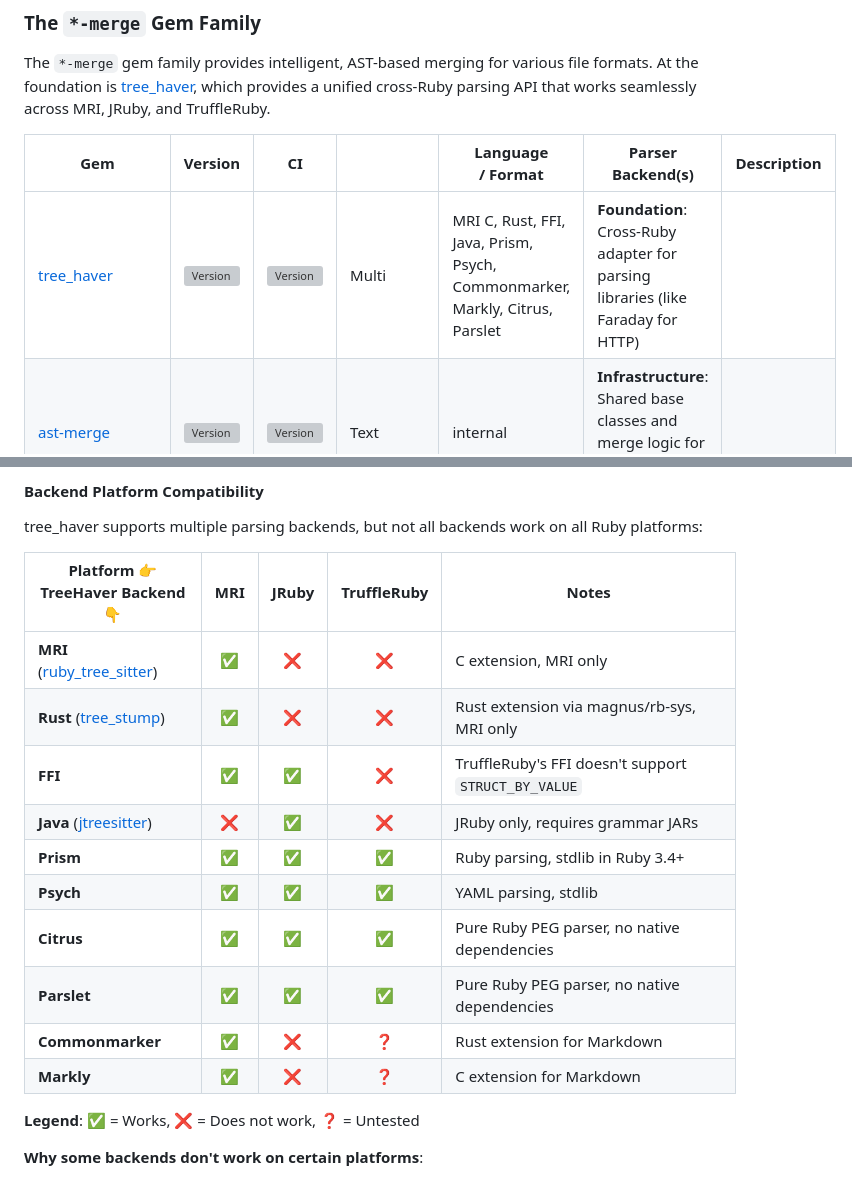
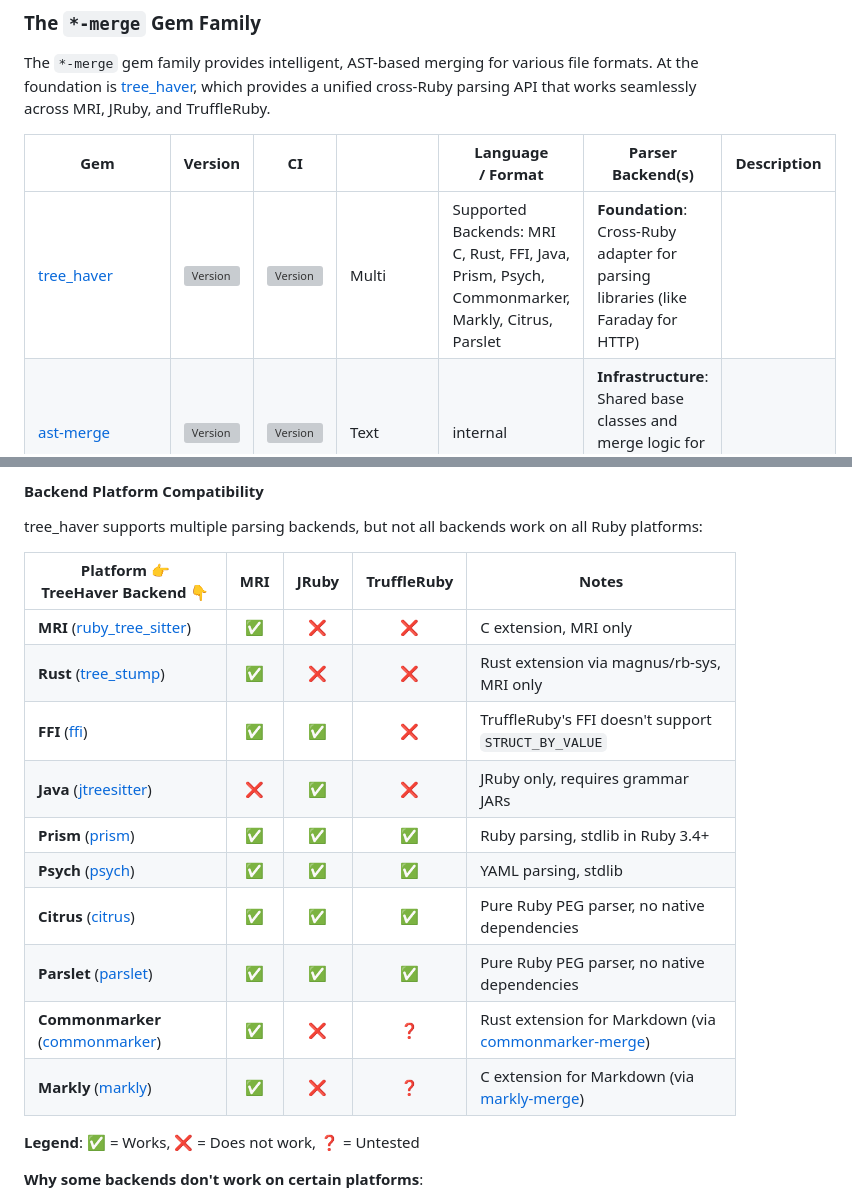
Before and after one commit to kettle-rb/ast-merge, a Markdown page: GEM_FAMILY_SECTION.md, 2 parts joined by grey strips. Drawn GitHub-style; grey boxes are pictures that could not be loaded.

Commit message:
📝 Update Merge Gem Family documentation

```diff
--- a/GEM_FAMILY_SECTION.md
+++ b/GEM_FAMILY_SECTION.md
@@ -4,7 +4,7 @@ The `*-merge` gem family provides intelligent, AST-based merging for various fil
 
 | Gem                                      | Version                                                        | CI                                                           |          | Language<br>/ Format                                                                                  | Parser Backend(s)                                                                | Description |
 |------------------------------------------|----------------------------------------------------------------|--------------------------------------------------------------|----------|-------------------------------------------------------------------------------------------------------|----------------------------------------------------------------------------------|-------------|
-| [tree_haver][tree_haver]                 | [![Version][tree_haver-gem-i]][tree_haver-gem]                 | [![Version][tree_haver-ci-i]][tree_haver-ci]                 | Multi    | MRI C, Rust, FFI, Java, Prism, Psych, Commonmarker, Markly, Citrus, Parslet                           | **Foundation**: Cross-Ruby adapter for parsing libraries (like Faraday for HTTP) |
+| [tree_haver][tree_haver]                 | [![Version][tree_haver-gem-i]][tree_haver-gem]                 | [![Version][tree_haver-ci-i]][tree_haver-ci]                 | Multi    | Supported Backends: MRI C, Rust, FFI, Java, Prism, Psych, Commonmarker, Markly, Citrus, Parslet       | **Foundation**: Cross-Ruby adapter for parsing libraries (like Faraday for HTTP) |
 | [ast-merge][ast-merge]                   | [![Version][ast-merge-gem-i]][ast-merge-gem]                   | [![Version][ast-merge-ci-i]][ast-merge-ci]                   | Text     | internal                                                                                              | **Infrastructure**: Shared base classes and merge logic for all `*-merge` gems   |
 | [bash-merge][bash-merge]                 | [![Version][bash-merge-gem-i]][bash-merge-gem]                 | [![Version][bash-merge-ci-i]][bash-merge-ci]                 | Bash     | [tree-sitter-bash][ts-bash] (via tree_haver)                                                          | Smart merge for Bash scripts                                                     |
 | [commonmarker-merge][commonmarker-merge] | [![Version][commonmarker-merge-gem-i]][commonmarker-merge-gem] | [![Version][commonmarker-merge-ci-i]][commonmarker-merge-ci] | Markdown | [Commonmarker][commonmarker] (via tree_haver)                                                         | Smart merge for Markdown (CommonMark via comrak Rust)                            |
@@ -22,18 +22,18 @@ The `*-merge` gem family provides intelligent, AST-based merging for various fil
 
 tree_haver supports multiple parsing backends, but not all backends work on all Ruby platforms:
 
-| Platform 👉️<br> TreeHaver Backend 👇️         | MRI | JRuby | TruffleRuby | Notes                                               |
-|------------------------------------------------|:---:|:-----:|:-----------:|-----------------------------------------------------|
-| **MRI** ([ruby_tree_sitter][ruby_tree_sitter]) |  ✅  |   ❌   |      ❌      | C extension, MRI only                               |
-| **Rust** ([tree_stump][tree_stump])            |  ✅  |   ❌   |      ❌      | Rust extension via magnus/rb-sys, MRI only          |
-| **FFI**                                        |  ✅  |   ✅   |      ❌      | TruffleRuby's FFI doesn't support `STRUCT_BY_VALUE` |
-| **Java** ([jtreesitter][jtreesitter])          |  ❌  |   ✅   |      ❌      | JRuby only, requires grammar JARs                   |
-| **Prism**                                      |  ✅  |   ✅   |      ✅      | Ruby parsing, stdlib in Ruby 3.4+                   |
-| **Psych**                                      |  ✅  |   ✅   |      ✅      | YAML parsing, stdlib                                |
-| **Citrus**                                     |  ✅  |   ✅   |      ✅      | Pure Ruby PEG parser, no native dependencies        |
-| **Parslet**                                    |  ✅  |   ✅   |      ✅      | Pure Ruby PEG parser, no native dependencies        |
-| **Commonmarker**                               |  ✅  |   ❌   |      ❓      | Rust extension for Markdown                         |
-| **Markly**                                     |  ✅  |   ❌   |      ❓      | C extension for Markdown                            |
+| Platform 👉️<br> TreeHaver Backend 👇️          | MRI | JRuby | TruffleRuby | Notes                                                                      |
+|-------------------------------------------------|:---:|:-----:|:-----------:|----------------------------------------------------------------------------|
+| **MRI** ([ruby_tree_sitter][ruby_tree_sitter])  |  ✅  |   ❌   |      ❌      | C extension, MRI only                                                      |
+| **Rust** ([tree_stump][tree_stump])             |  ✅  |   ❌   |      ❌      | Rust extension via magnus/rb-sys, MRI only                                 |
+| **FFI** ([ffi][ffi])                            |  ✅  |   ✅   |      ❌      | TruffleRuby's FFI doesn't support `STRUCT_BY_VALUE`                        |
+| **Java** ([jtreesitter][jtreesitter])           |  ❌  |   ✅   |      ❌      | JRuby only, requires grammar JARs                                          |
+| **Prism** ([prism][prism])                      |  ✅  |   ✅   |      ✅      | Ruby parsing, stdlib in Ruby 3.4+                                          |
+| **Psych** ([psych][psych])                      |  ✅  |   ✅   |      ✅      | YAML parsing, stdlib                                                       |
+| **Citrus** ([citrus][citrus])                   |  ✅  |   ✅   |      ✅      | Pure Ruby PEG parser, no native dependencies                               |
+| **Parslet** ([parslet][parslet])                |  ✅  |   ✅   |      ✅      | Pure Ruby PEG parser, no native dependencies                               |
+| **Commonmarker** ([commonmarker][commonmarker]) |  ✅  |   ❌   |      ❓      | Rust extension for Markdown (via [commonmarker-merge][commonmarker-merge]) |
+| **Markly** ([markly][markly])                   |  ✅  |   ❌   |      ❓      | C extension for Markdown  (via [markly-merge][markly-merge])               |
 
 **Legend**: ✅ = Works, ❌ = Does not work, ❓ = Untested
 
```
Also changed, not shown: other parts of GEM_FAMILY_SECTION.md (+3 -0 lines).
